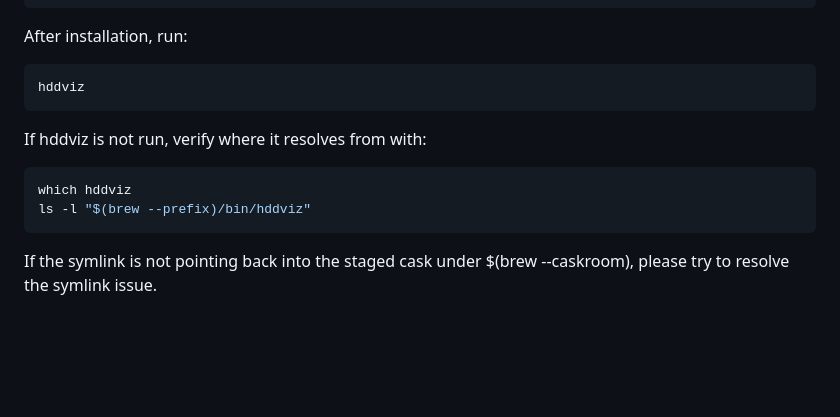
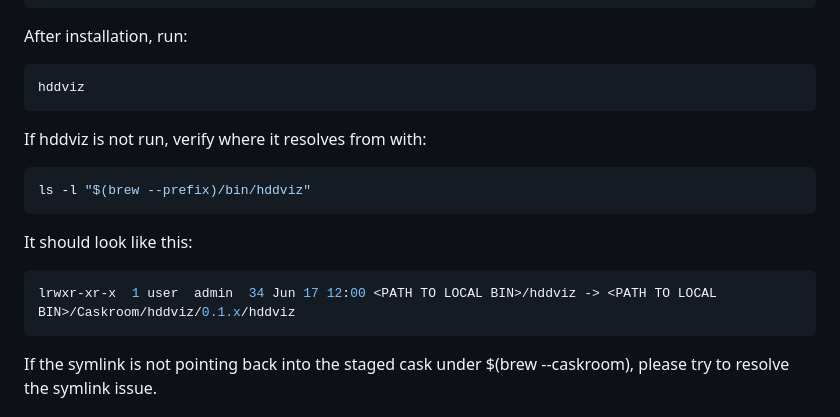
Before and after one commit to Toyakki/hddviz, a Markdown page: README.md, the part around the change. Drawn GitHub-style; blank space fills up the shorter version.

Commit message:
Added the expected symlink result.

````diff
--- a/README.md
+++ b/README.md
@@ -37,8 +37,12 @@ hddviz
 ```
 If hddviz is not run, verify where it resolves from with:
 ```bash
-which hddviz
 ls -l "$(brew --prefix)/bin/hddviz"
+```
+
+It should look like this:
+```bash
+lrwxr-xr-x  1 user  admin  34 Jun 17 12:00 <PATH TO LOCAL BIN>/hddviz -> <PATH TO LOCAL BIN>/Caskroom/hddviz/0.1.x/hddviz
 ```
 If the symlink is not pointing back into the staged cask under $(brew --caskroom), please try to resolve the symlink issue.
 
````
